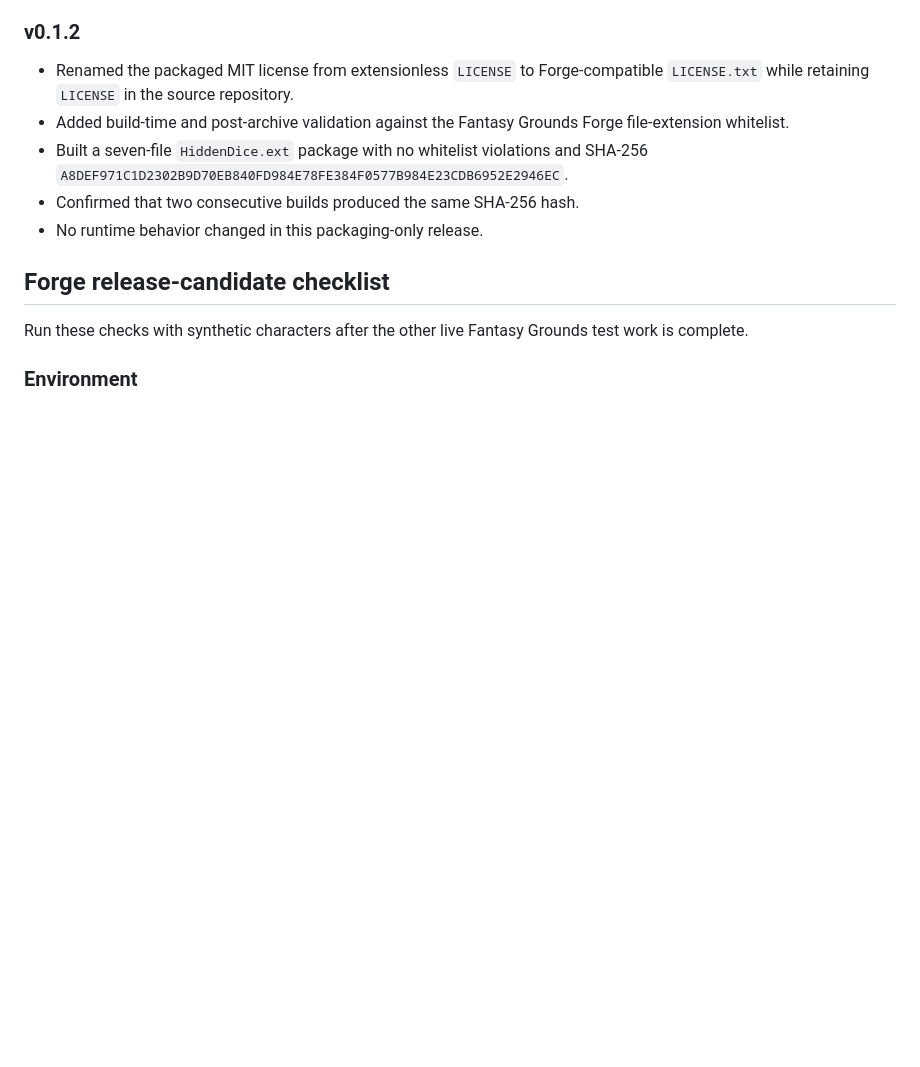
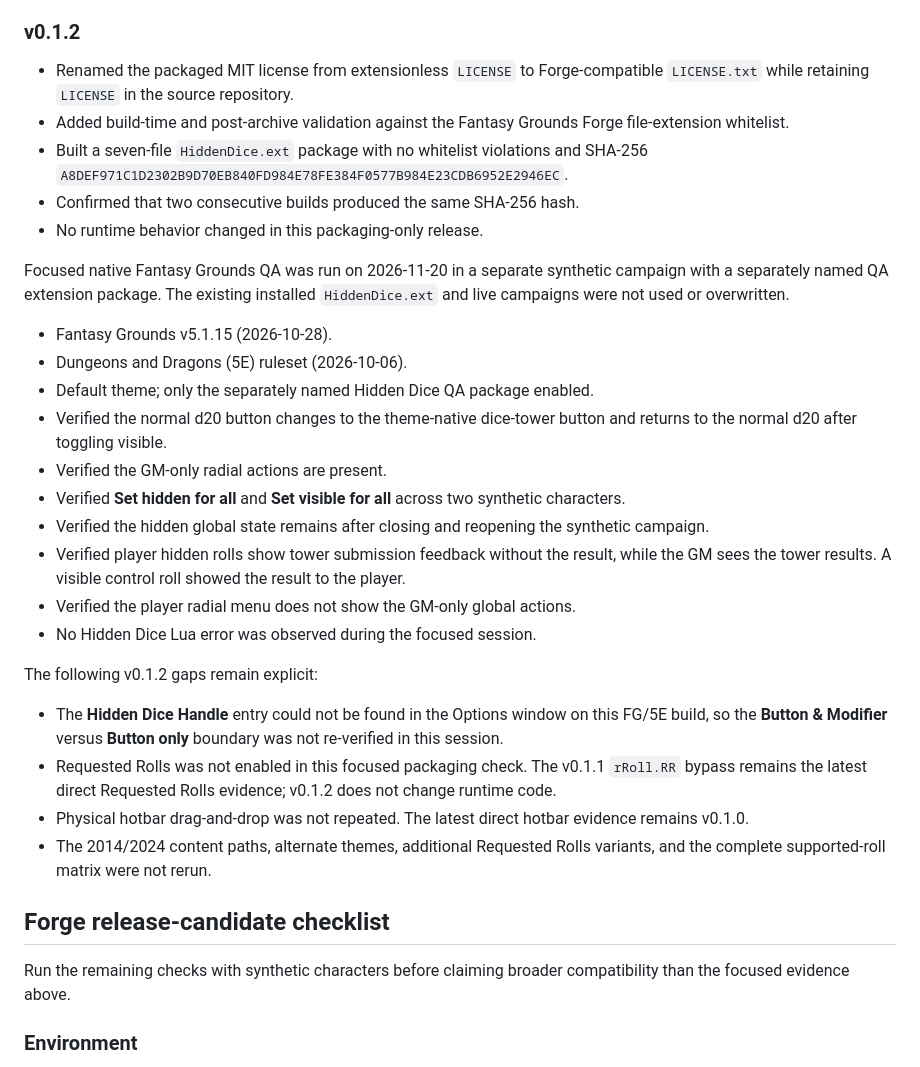
Before and after one commit to alperozisik/FG-hidden-dice, a Markdown page: docs/testing.md, the part around the change. GitHub-like rendering; blank space fills up the shorter version.

Commit message:
docs: add focused v0.1.2 QA evidence

```diff
--- a/docs/testing.md
+++ b/docs/testing.md
@@ -25,9 +25,29 @@ This record separates completed manual evidence from the checks still required b
 - Confirmed that two consecutive builds produced the same SHA-256 hash.
 - No runtime behavior changed in this packaging-only release.
 
+Focused native Fantasy Grounds QA was run on 2026-11-20 in a separate synthetic campaign with a separately named QA extension package. The existing installed `HiddenDice.ext` and live campaigns were not used or overwritten.
+
+- Fantasy Grounds v5.1.15 (2026-10-28).
+- Dungeons and Dragons (5E) ruleset (2026-10-06).
+- Default theme; only the separately named Hidden Dice QA package enabled.
+- Verified the normal d20 button changes to the theme-native dice-tower button and returns to the normal d20 after toggling visible.
+- Verified the GM-only radial actions are present.
+- Verified **Set hidden for all** and **Set visible for all** across two synthetic characters.
+- Verified the hidden global state remains after closing and reopening the synthetic campaign.
+- Verified player hidden rolls show tower submission feedback without the result, while the GM sees the tower results. A visible control roll showed the result to the player.
+- Verified the player radial menu does not show the GM-only global actions.
+- No Hidden Dice Lua error was observed during the focused session.
+
+The following v0.1.2 gaps remain explicit:
+
+- The **Hidden Dice Handle** entry could not be found in the Options window on this FG/5E build, so the **Button & Modifier** versus **Button only** boundary was not re-verified in this session.
+- Requested Rolls was not enabled in this focused packaging check. The v0.1.1 `rRoll.RR` bypass remains the latest direct Requested Rolls evidence; v0.1.2 does not change runtime code.
+- Physical hotbar drag-and-drop was not repeated. The latest direct hotbar evidence remains v0.1.0.
+- The 2014/2024 content paths, alternate themes, additional Requested Rolls variants, and the complete supported-roll matrix were not rerun.
+
 ## Forge release-candidate checklist
 
-Run these checks with synthetic characters after the other live Fantasy Grounds test work is complete.
+Run the remaining checks with synthetic characters before claiming broader compatibility than the focused evidence above.
 
 ### Environment
 
```
Also changed, not shown: README.md (+6 -0 lines), docs/forge-publishing.md (+5 -6 lines), docs/forge/images/hidden-dice-hidden-icon.jpg (added), docs/forge/images/hidden-dice-privacy-feedback.jpg (added), docs/forge/images/hidden-dice-radial-menu.jpg (added).
